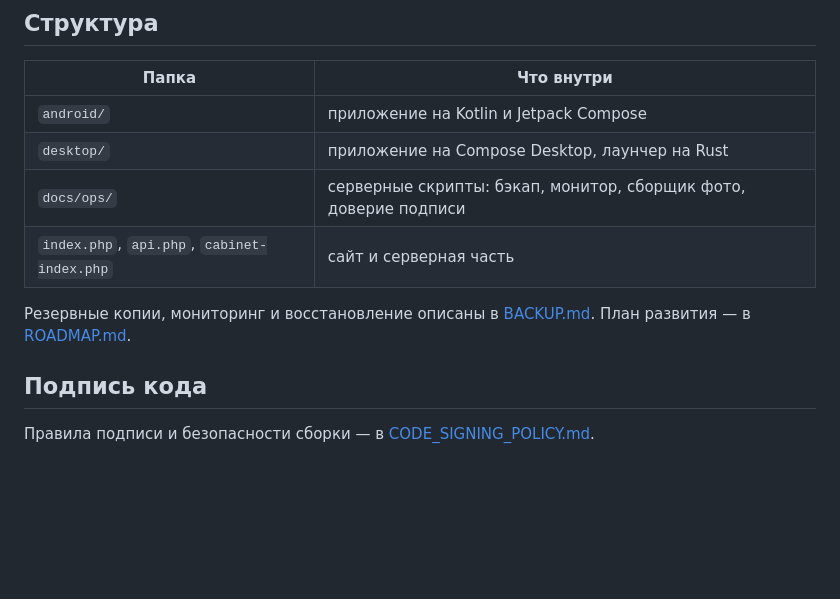
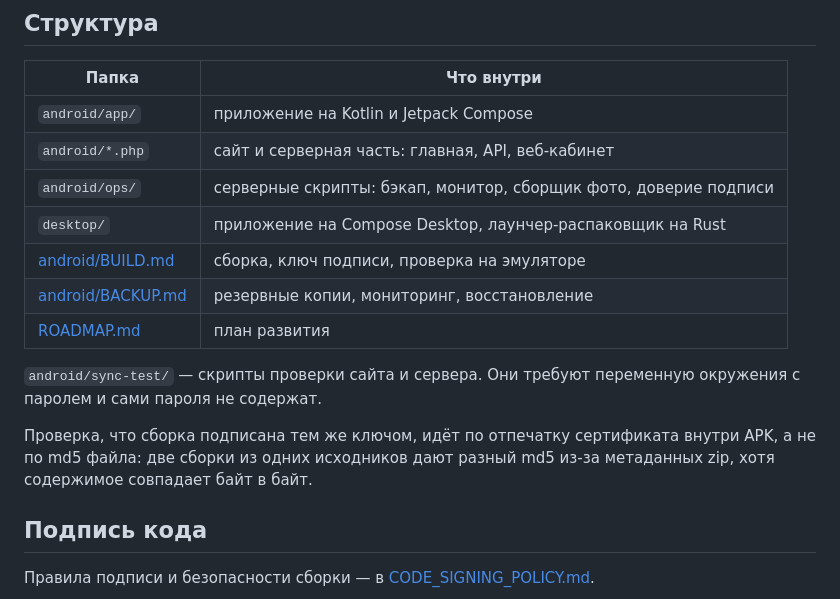
Before and after one commit to ByteMe74/Kladovka, a Markdown page: README.md, the part around the change. GitHub-like rendering; blank space fills up the shorter version.

```diff
--- a/README.md
+++ b/README.md
@@ -72,13 +72,20 @@ cd desktop   && .\gradlew.bat test
 
 | Папка | Что внутри |
 |---|---|
-| `android/` | приложение на Kotlin и Jetpack Compose |
-| `desktop/` | приложение на Compose Desktop, лаунчер на Rust |
-| `docs/ops/` | серверные скрипты: бэкап, монитор, сборщик фото, доверие подписи |
-| `index.php`, `api.php`, `cabinet-index.php` | сайт и серверная часть |
+| `android/app/` | приложение на Kotlin и Jetpack Compose |
+| `android/*.php` | сайт и серверная часть: главная, API, веб-кабинет |
+| `android/ops/` | серверные скрипты: бэкап, монитор, сборщик фото, доверие подписи |
+| `desktop/` | приложение на Compose Desktop, лаунчер-распаковщик на Rust |
+| [android/BUILD.md](android/BUILD.md) | сборка, ключ подписи, проверка на эмуляторе |
+| [android/BACKUP.md](android/BACKUP.md) | резервные копии, мониторинг, восстановление |
+| [ROADMAP.md](ROADMAP.md) | план развития |
 
-Резервные копии, мониторинг и восстановление описаны в [BACKUP.md](BACKUP.md).
-План развития — в [ROADMAP.md](ROADMAP.md).
+`android/sync-test/` — скрипты проверки сайта и сервера. Они требуют
+переменную окружения с паролем и сами пароля не содержат.
+
+Проверка, что сборка подписана тем же ключом, идёт по отпечатку сертификата
+внутри APK, а не по md5 файла: две сборки из одних исходников дают разный md5
+из-за метаданных zip, хотя содержимое совпадает байт в байт.
 
 ## Подпись кода
 
```
